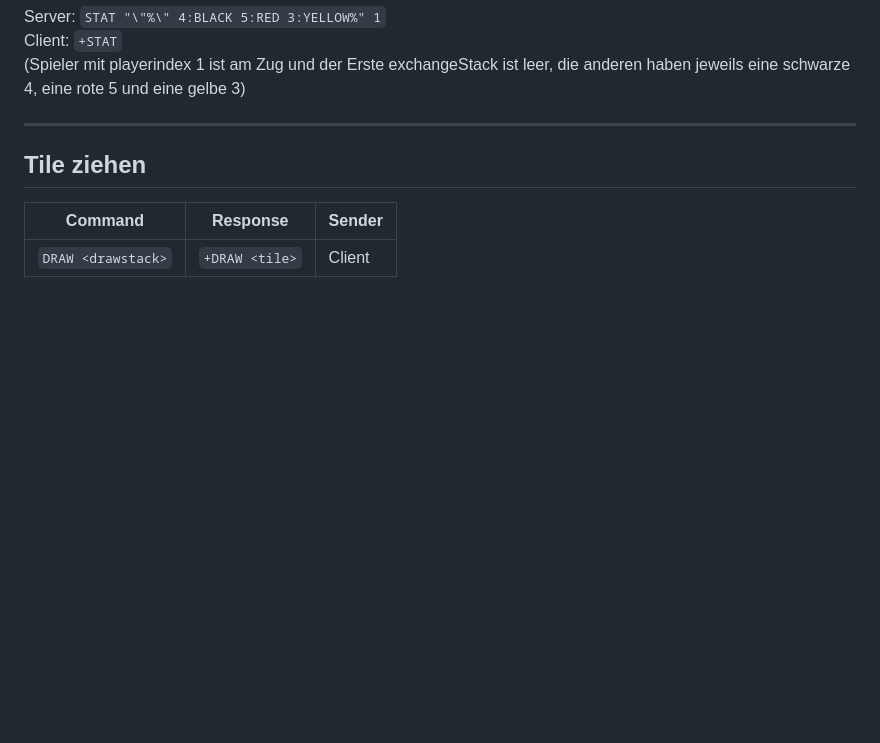
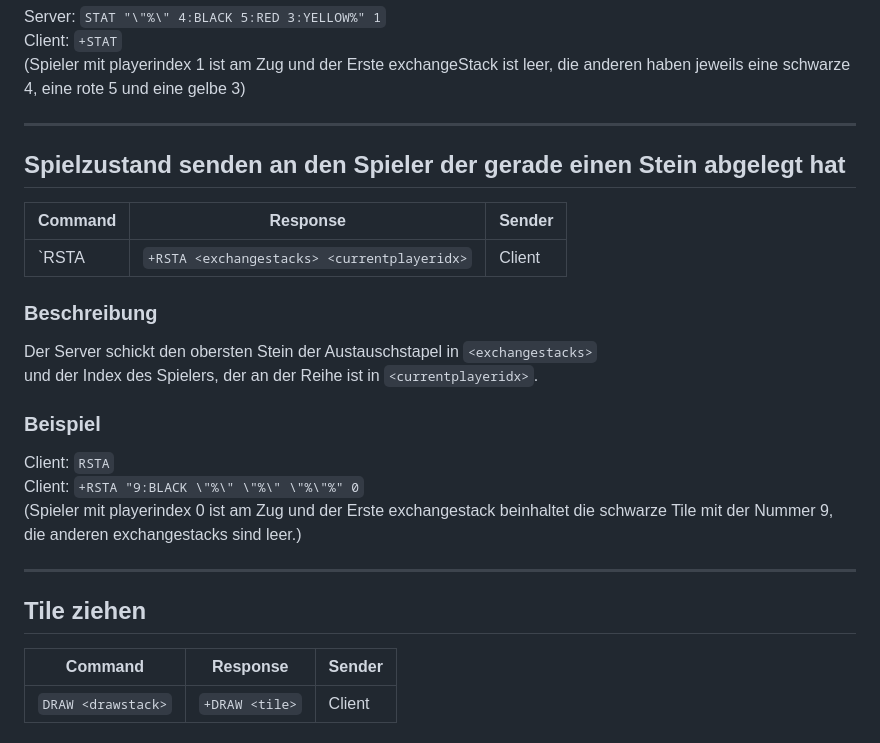
Before and after one commit to p-vf/JavaTiles, a Markdown page: project_documents/networkprotocol.md, the part around the change. Rendered like a GitHub page; blank space fills up the shorter version.

Commit message:
docs: add RSTA command to the network-protocol

```diff
--- a/project_documents/networkprotocol.md
+++ b/project_documents/networkprotocol.md
@@ -342,6 +342,20 @@ Client: `+STAT`
 
 ---
 
+## Spielzustand senden an den Spieler der gerade einen Stein abgelegt hat
+| Command | Response                                    | Sender |
+|---------|---------------------------------------------|--------|
+| `RSTA   | `+RSTA <exchangestacks> <currentplayeridx>` | Client |
+### Beschreibung
+Der Server schickt den obersten Stein der Austauschstapel in `<exchangestacks>`
+und der Index des Spielers, der an der Reihe ist in `<currentplayeridx>`.
+
+### Beispiel
+Client: `RSTA`
+Client: `+RSTA "9:BLACK \"%\" \"%\" \"%\"%" 0`
+(Spieler mit playerindex 0 ist am Zug und der Erste exchangestack beinhaltet die schwarze Tile mit der Nummer 9, die anderen exchangestacks sind leer.)
+
+---
 
 
 ## Tile ziehen
```
